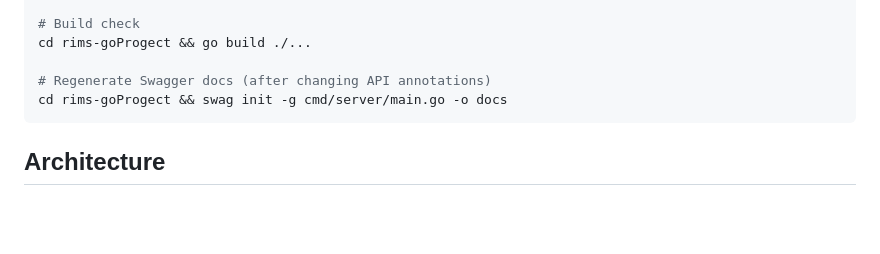
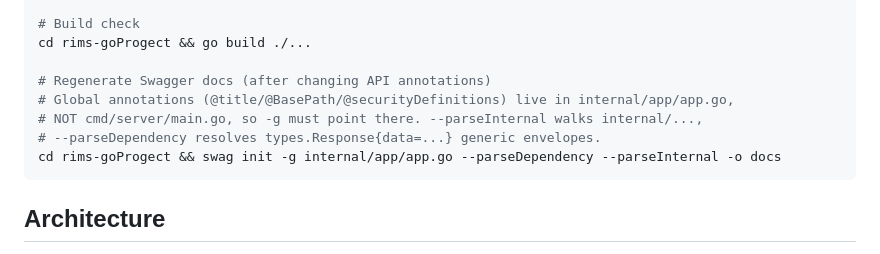
Before and after one commit to 896938829/RIMS, a Markdown page: CLAUDE.md, the part around the change. GitHub-like rendering; blank space fills up the shorter version.

````diff
--- a/CLAUDE.md
+++ b/CLAUDE.md
@@ -39,7 +39,10 @@ cd rims-goProgect && go test ./internal/modules/user/...
 cd rims-goProgect && go build ./...
 
 # Regenerate Swagger docs (after changing API annotations)
-cd rims-goProgect && swag init -g cmd/server/main.go -o docs
+# Global annotations (@title/@BasePath/@securityDefinitions) live in internal/app/app.go,
+# NOT cmd/server/main.go, so -g must point there. --parseInternal walks internal/...,
+# --parseDependency resolves types.Response{data=...} generic envelopes.
+cd rims-goProgect && swag init -g internal/app/app.go --parseDependency --parseInternal -o docs
 ```
 
 ## Architecture
````
Also changed, not shown: rims-goProgect/README.md (+4 -1 lines).
